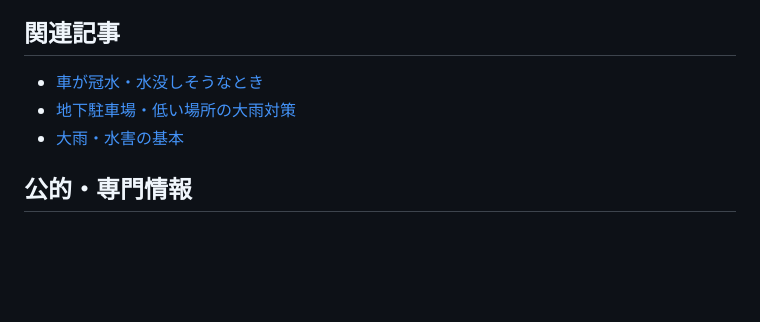
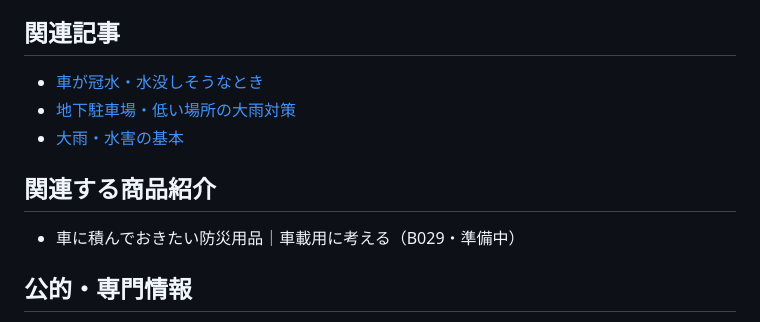
Before and after one commit to yuki746289/product_blog_bousai_prev, a Markdown page: content/articles/B009_driving_flooded_road_risk.md, the part around the change. Drawn GitHub-style; blank space fills up the shorter version.

Commit message:
Add contextual product route to B009

```diff
--- a/content/articles/B009_driving_flooded_road_risk.md
+++ b/content/articles/B009_driving_flooded_road_risk.md
@@ -142,6 +142,10 @@ JAF等のテスト結果は一定条件での実験です。実道路では条
 - [地下駐車場・低い場所の大雨対策](article_b010.html)
 - [大雨・水害の基本](article_b005.html)
 
+## 関連する商品紹介
+
+- 車に積んでおきたい防災用品｜車載用に考える（B029・準備中）
+
 ## 公的・専門情報
 
 - 国土交通省「水深が床面を超えたら、もう危険！」: https://www.mlit.go.jp/jidosha/carinf/rcl/carsafety_sub/carsafety033.html
```
